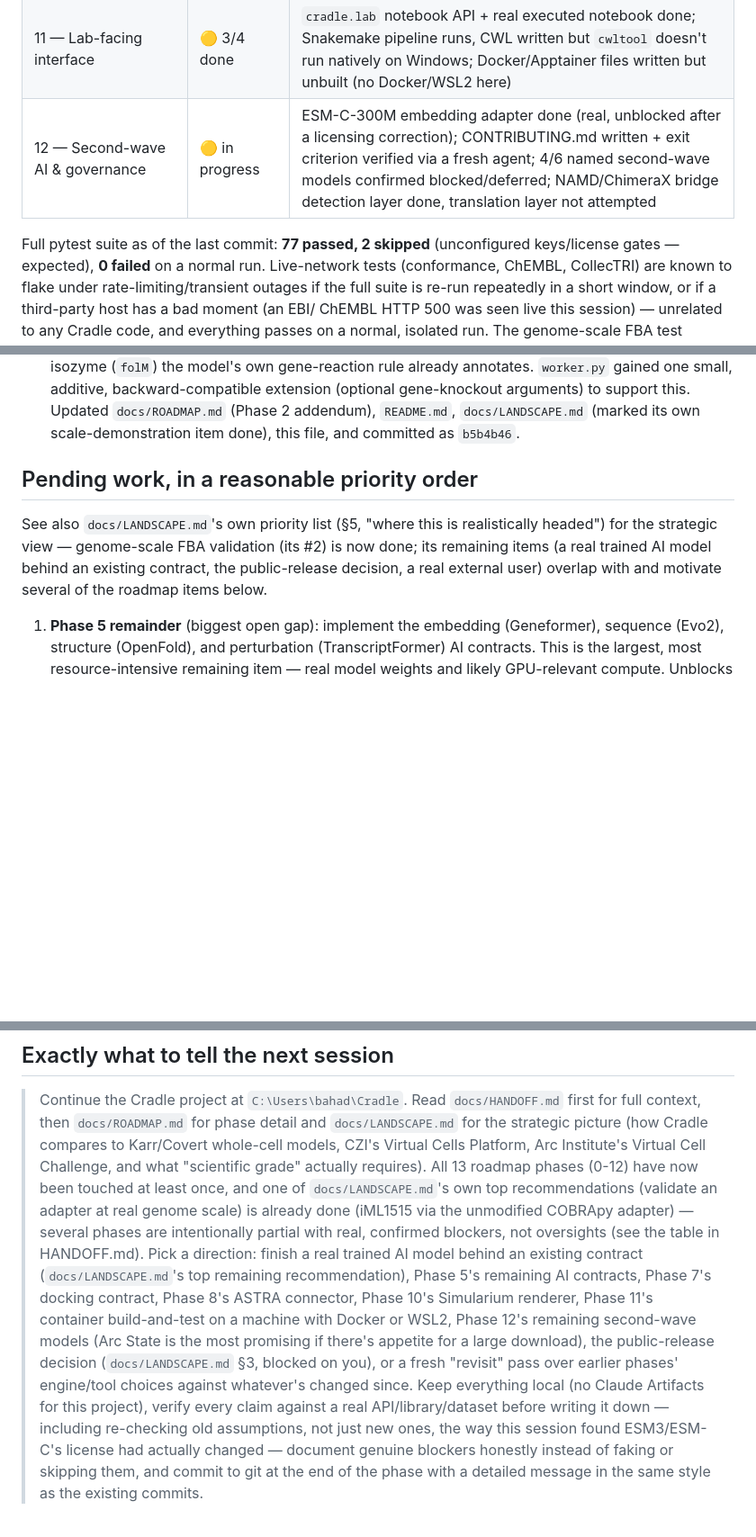
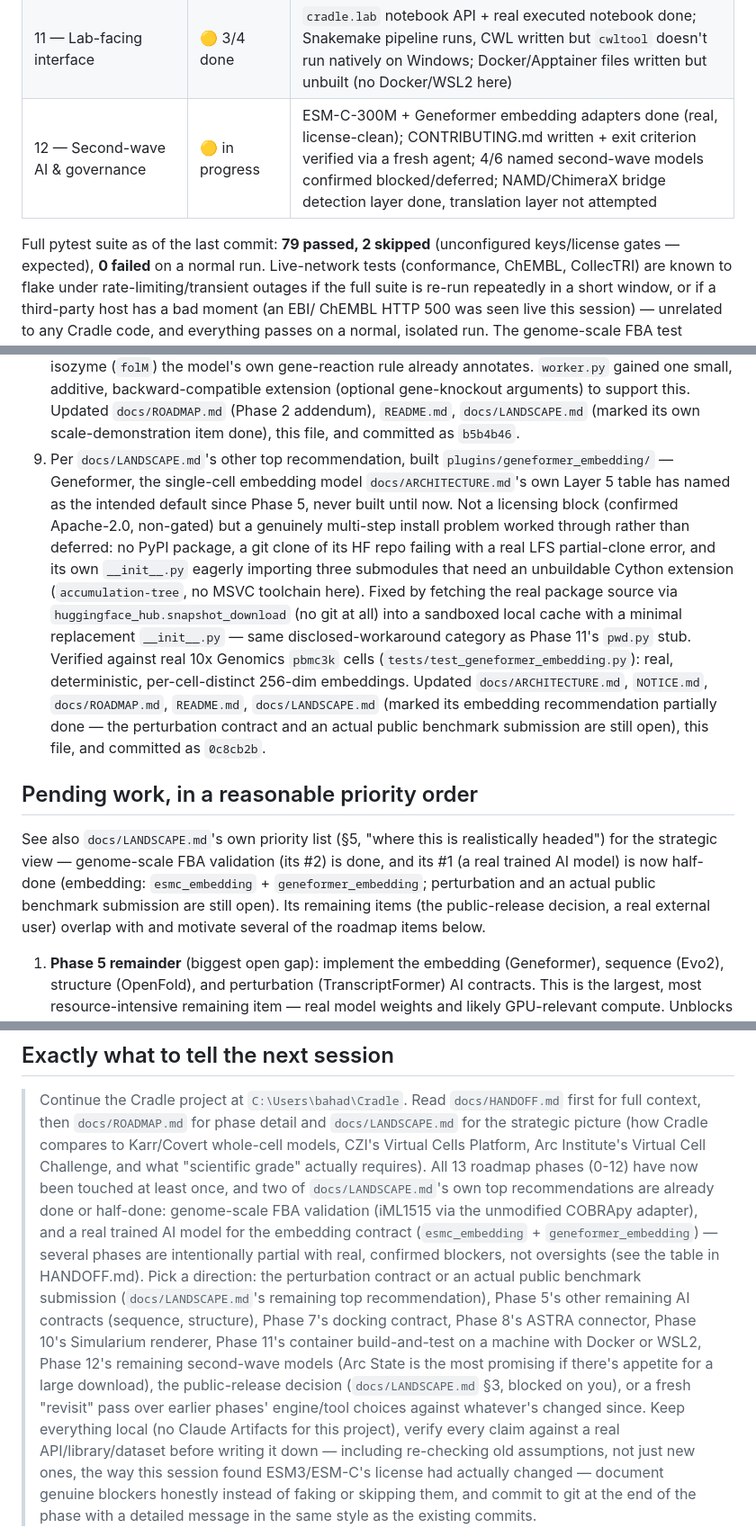
Before and after one commit to Sam-ai24/Cradle, a Markdown page: docs/HANDOFF.md, 3 parts joined by grey strips. Shown at 90% size. Rendered like a GitHub page; blank space fills up the shorter version.

Commit message:
Update handoff doc with the Geneformer embedding adapter
Co-Authored-By: Claude Sonnet 5 <noreply@anthropic.com>

```diff
--- a/docs/HANDOFF.md
+++ b/docs/HANDOFF.md
@@ -51,9 +51,9 @@ AI features (LLM orchestration) are fully optional and degrade gracefully with n
 | 9 — Spatial/multicellular | ✅ done | E-Cell4 (after CompuCell3D/PhysiCell/Smoldyn all ruled out) |
 | 10 — Visualization | 🟡 core done | Cytoscape.js + Mol* scale-router, 2-way run comparison; Escher/Simularium/VTK.js not built (no data to feed them yet) |
 | 11 — Lab-facing interface | 🟡 3/4 done | `cradle.lab` notebook API + real executed notebook done; Snakemake pipeline runs, CWL written but `cwltool` doesn't run natively on Windows; Docker/Apptainer files written but unbuilt (no Docker/WSL2 here) |
-| 12 — Second-wave AI & governance | 🟡 in progress | ESM-C-300M embedding adapter done (real, unblocked after a licensing correction); CONTRIBUTING.md written + exit criterion verified via a fresh agent; 4/6 named second-wave models confirmed blocked/deferred; NAMD/ChimeraX bridge detection layer done, translation layer not attempted |
+| 12 — Second-wave AI & governance | 🟡 in progress | ESM-C-300M + Geneformer embedding adapters done (real, license-clean); CONTRIBUTING.md written + exit criterion verified via a fresh agent; 4/6 named second-wave models confirmed blocked/deferred; NAMD/ChimeraX bridge detection layer done, translation layer not attempted |
 
-Full pytest suite as of the last commit: **77 passed, 2 skipped** (unconfigured keys/license
+Full pytest suite as of the last commit: **79 passed, 2 skipped** (unconfigured keys/license
 gates — expected), **0 failed** on a normal run. Live-network tests (conformance, ChEMBL,
 CollecTRI) are known to flake under rate-limiting/transient outages if the full suite is
 re-run repeatedly in a short window, or if a third-party host has a bad moment (an EBI/
@@ -162,13 +162,30 @@ dominates) — don't be alarmed if the suite runs noticeably longer than before.
    (optional gene-knockout arguments) to support this. Updated `docs/ROADMAP.md` (Phase 2
    addendum), `README.md`, `docs/LANDSCAPE.md` (marked its own scale-demonstration item
    done), this file, and committed as `b5b4b46`.
+9. Per `docs/LANDSCAPE.md`'s other top recommendation, built `plugins/geneformer_embedding/`
+   — Geneformer, the single-cell embedding model `docs/ARCHITECTURE.md`'s own Layer 5 table
+   has named as the intended default since Phase 5, never built until now. Not a licensing
+   block (confirmed Apache-2.0, non-gated) but a genuinely multi-step install problem worked
+   through rather than deferred: no PyPI package, a git clone of its HF repo failing with a
+   real LFS partial-clone error, and its own `__init__.py` eagerly importing three submodules
+   that need an unbuildable Cython extension (`accumulation-tree`, no MSVC toolchain here).
+   Fixed by fetching the real package source via `huggingface_hub.snapshot_download` (no git
+   at all) into a sandboxed local cache with a minimal replacement `__init__.py` — same
+   disclosed-workaround category as Phase 11's `pwd.py` stub. Verified against real 10x
+   Genomics `pbmc3k` cells (`tests/test_geneformer_embedding.py`): real, deterministic,
+   per-cell-distinct 256-dim embeddings. Updated `docs/ARCHITECTURE.md`, `NOTICE.md`,
+   `docs/ROADMAP.md`, `README.md`, `docs/LANDSCAPE.md` (marked its embedding recommendation
+   partially done — the perturbation contract and an actual public benchmark submission are
+   still open), this file, and committed as `0c8cb2b`.
 
 ## Pending work, in a reasonable priority order
 
 See also `docs/LANDSCAPE.md`'s own priority list (§5, "where this is realistically headed")
-for the strategic view — genome-scale FBA validation (its #2) is now done; its remaining
-items (a real trained AI model behind an existing contract, the public-release decision, a
-real external user) overlap with and motivate several of the roadmap items below.
+for the strategic view — genome-scale FBA validation (its #2) is done, and its #1 (a real
+trained AI model) is now half-done (embedding: `esmc_embedding` + `geneformer_embedding`;
+perturbation and an actual public benchmark submission are still open). Its remaining items
+(the public-release decision, a real external user) overlap with and motivate several of
+the roadmap items below.
 
 1. **Phase 5 remainder** (biggest open gap): implement the embedding (Geneformer), sequence
    (Evo2), structure (OpenFold), and perturbation (TranscriptFormer) AI contracts. This is
@@ -271,17 +288,19 @@ behind each one), not a TODO that was skipped without checking.
 > strategic picture (how Cradle compares to Karr/Covert whole-cell models, CZI's Virtual
 > Cells Platform, Arc Institute's Virtual Cell Challenge, and what "scientific grade"
 > actually requires). All 13 roadmap phases (0-12) have now been touched at least once, and
-> one of `docs/LANDSCAPE.md`'s own top recommendations (validate an adapter at real genome
-> scale) is already done (iML1515 via the unmodified COBRApy adapter) — several phases are
-> intentionally partial with real, confirmed blockers, not oversights (see the table in
-> HANDOFF.md). Pick a direction: finish a real trained AI model behind an existing contract
-> (`docs/LANDSCAPE.md`'s top remaining recommendation), Phase 5's remaining AI contracts,
-> Phase 7's docking contract, Phase 8's ASTRA connector, Phase 10's Simularium renderer,
-> Phase 11's container build-and-test on a machine with Docker or WSL2, Phase 12's remaining
-> second-wave models (Arc State is the most promising if there's appetite for a large
-> download), the public-release decision (`docs/LANDSCAPE.md` §3, blocked on you), or a
-> fresh "revisit" pass over earlier phases' engine/tool choices against whatever's changed
-> since. Keep everything local (no Claude Artifacts for this project), verify every claim
+> two of `docs/LANDSCAPE.md`'s own top recommendations are already done or half-done:
+> genome-scale FBA validation (iML1515 via the unmodified COBRApy adapter), and a real
+> trained AI model for the embedding contract (`esmc_embedding` + `geneformer_embedding`) —
+> several phases are intentionally partial with real, confirmed blockers, not oversights
+> (see the table in HANDOFF.md). Pick a direction: the perturbation contract or an actual
+> public benchmark submission (`docs/LANDSCAPE.md`'s remaining top recommendation), Phase 5's
+> other remaining AI contracts (sequence, structure), Phase 7's docking contract, Phase 8's
+> ASTRA connector, Phase 10's Simularium renderer, Phase 11's container build-and-test on a
+> machine with Docker or WSL2, Phase 12's remaining second-wave models (Arc State is the most
+> promising if there's appetite for a large download), the public-release decision
+> (`docs/LANDSCAPE.md` §3, blocked on you), or a fresh "revisit" pass over earlier phases'
+> engine/tool choices against whatever's changed since. Keep everything local (no Claude
+> Artifacts for this project), verify every claim
 > against a real API/library/dataset before writing it down — including re-checking old
 > assumptions, not just new ones, the way this session found ESM3/ESM-C's license had
 > actually changed — document genuine blockers honestly instead of faking or skipping them,
```
